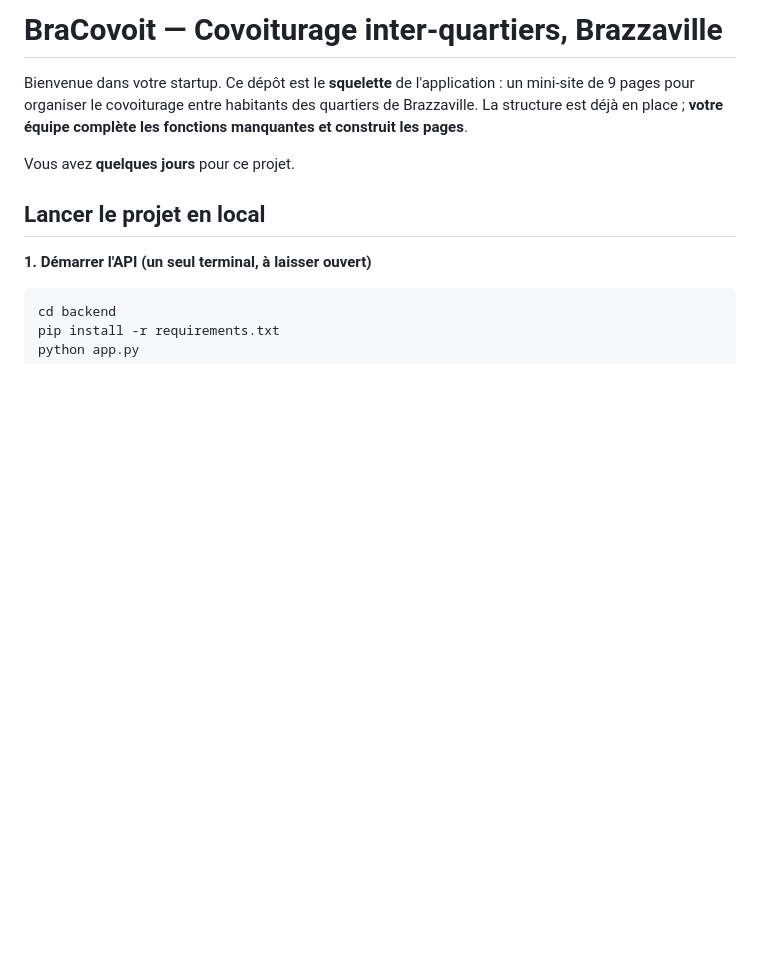
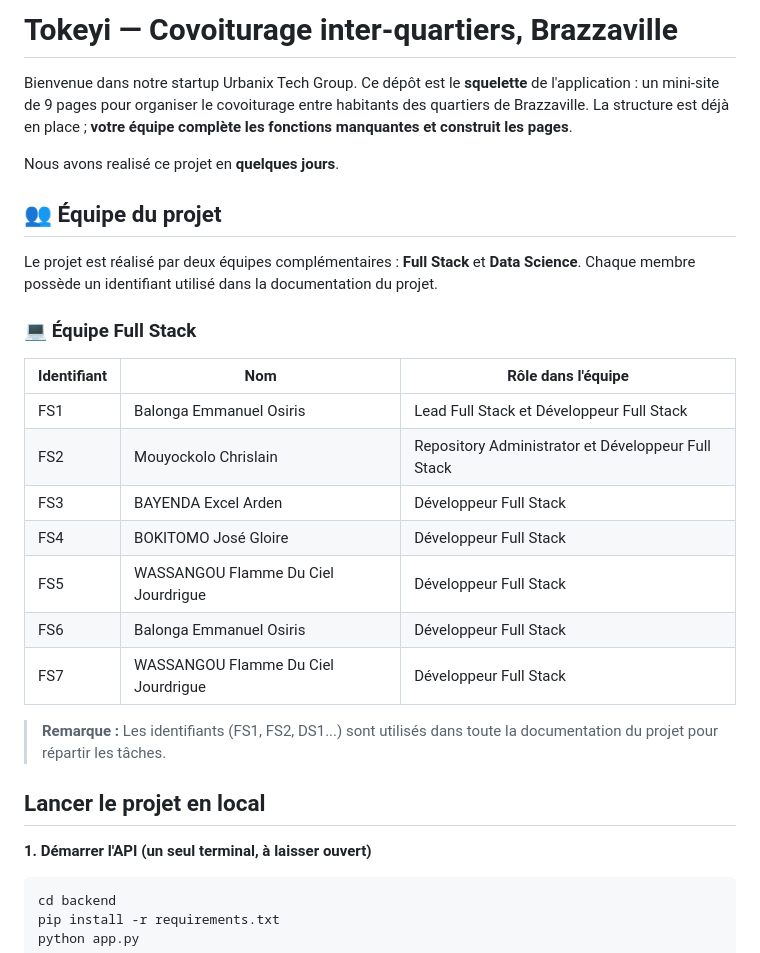
Before and after one commit to chrislainInfo/S8-Tokeyi, a Markdown page: README.md, the part around the change. Drawn GitHub-style; blank space fills up the shorter version.

Commit message:
docs(readme):Mis a jour de l'equipe fullstack

```diff
--- a/README.md
+++ b/README.md
@@ -1,8 +1,29 @@
-# BraCovoit — Covoiturage inter-quartiers, Brazzaville
+# Tokeyi — Covoiturage inter-quartiers, Brazzaville
 
-Bienvenue dans votre startup. Ce dépôt est le **squelette** de l'application : un mini-site de 9 pages pour organiser le covoiturage entre habitants des quartiers de Brazzaville. La structure est déjà en place ; **votre équipe complète les fonctions manquantes et construit les pages**.
+Bienvenue dans notre startup Urbanix Tech Group. Ce dépôt est le **squelette** de l'application : un mini-site de 9 pages pour organiser le covoiturage entre habitants des quartiers de Brazzaville. La structure est déjà en place ; **votre équipe complète les fonctions manquantes et construit les pages**.
 
-Vous avez **quelques jours** pour ce projet.
+Nous avons  realisé ce projet en **quelques jours**.
+
+## 👥 Équipe du projet
+
+Le projet est réalisé par deux équipes complémentaires : **Full Stack** et **Data Science**. Chaque membre possède un identifiant utilisé dans la documentation du projet.
+
+### 💻 Équipe Full Stack
+
+| Identifiant | Nom | Rôle dans l'équipe |
+|-------------|-----|--------------------|
+| FS1 | Balonga Emmanuel Osiris | Lead Full Stack et Développeur Full Stack |
+| FS2 | Mouyockolo Chrislain |Repository Administrator et Développeur Full Stack |
+| FS3 | BAYENDA Excel Arden | Développeur Full Stack |
+| FS4 | BOKITOMO José Gloire | Développeur Full Stack |
+| FS5 | WASSANGOU Flamme Du Ciel Jourdrigue | Développeur Full Stack |
+| FS6 | Balonga Emmanuel Osiris | Développeur Full Stack |
+| FS7 | WASSANGOU Flamme Du Ciel Jourdrigue | Développeur Full Stack |
+
+
+
+> **Remarque :** Les identifiants (FS1, FS2, DS1...) sont utilisés dans toute la documentation du projet pour répartir les tâches.
+
 
 ## Lancer le projet en local
 
```
